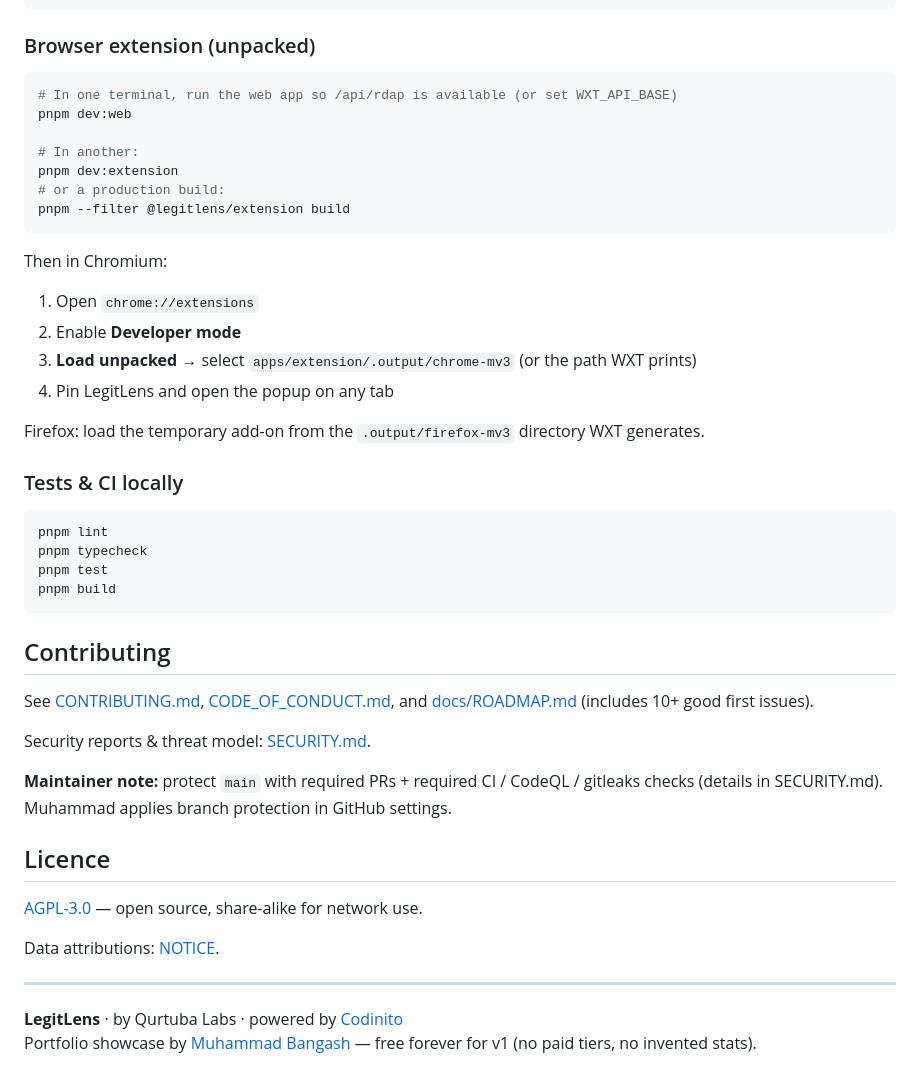
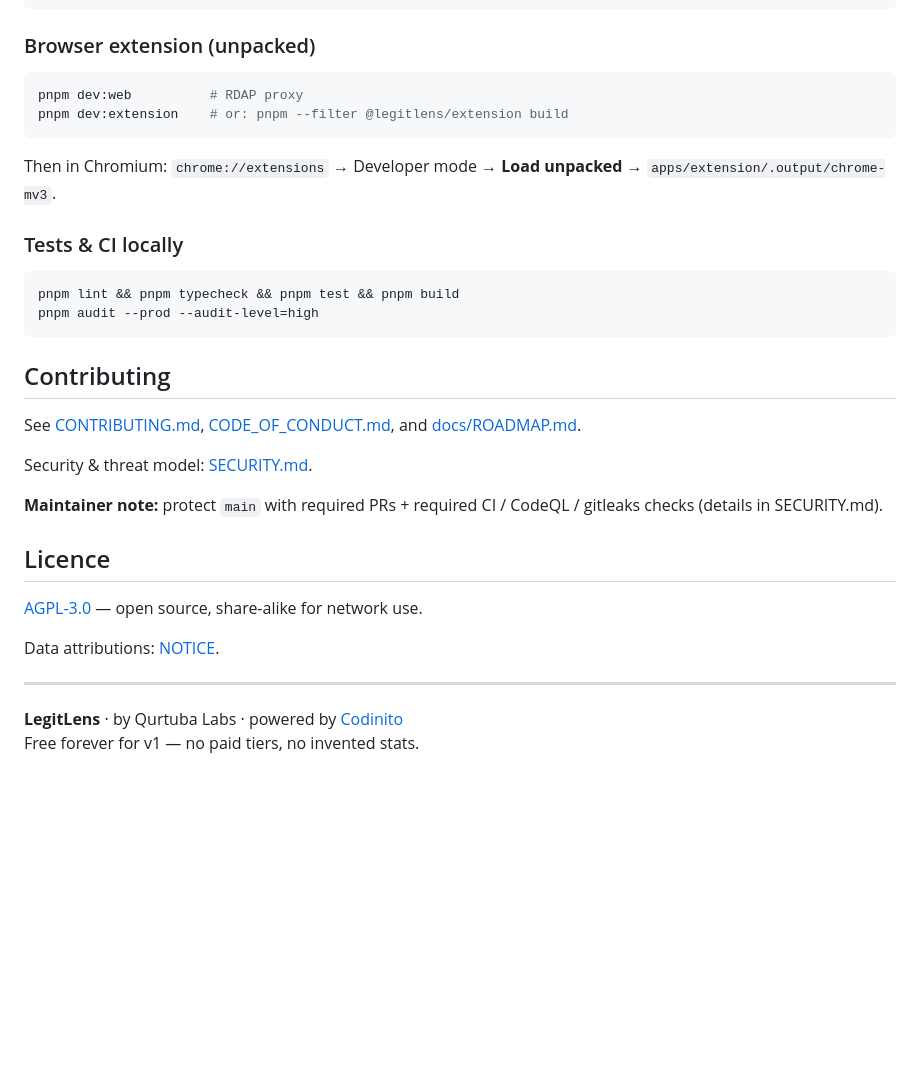
Before and after one commit to MuhammadDev-OP/legitlens, a Markdown page: README.md, the part around one of its changes. Rendered like a GitHub page; blank space fills up the shorter version.

````diff
--- a/README.md
+++ b/README.md
@@ -109,40 +123,26 @@ pnpm dev:web
 ### Browser extension (unpacked)
 
 ```bash
-# In one terminal, run the web app so /api/rdap is available (or set WXT_API_BASE)
-pnpm dev:web
-
-# In another:
-pnpm dev:extension
-# or a production build:
-pnpm --filter @legitlens/extension build
+pnpm dev:web          # RDAP proxy
+pnpm dev:extension    # or: pnpm --filter @legitlens/extension build
 ```
 
-Then in Chromium:
-
-1. Open `chrome://extensions`
-2. Enable **Developer mode**
-3. **Load unpacked** → select `apps/extension/.output/chrome-mv3` (or the path WXT prints)
-4. Pin LegitLens and open the popup on any tab
-
-Firefox: load the temporary add-on from the `.output/firefox-mv3` directory WXT generates.
+Then in Chromium: `chrome://extensions` → Developer mode → **Load unpacked** → `apps/extension/.output/chrome-mv3`.
 
 ### Tests & CI locally
 
 ```bash
-pnpm lint
-pnpm typecheck
-pnpm test
-pnpm build
+pnpm lint && pnpm typecheck && pnpm test && pnpm build
+pnpm audit --prod --audit-level=high
 ```
 
 ## Contributing
 
-See [CONTRIBUTING.md](./CONTRIBUTING.md), [CODE_OF_CONDUCT.md](./CODE_OF_CONDUCT.md), and [docs/ROADMAP.md](./docs/ROADMAP.md) (includes 10+ good first issues).
+See [CONTRIBUTING.md](./CONTRIBUTING.md), [CODE_OF_CONDUCT.md](./CODE_OF_CONDUCT.md), and [docs/ROADMAP.md](./docs/ROADMAP.md).
 
-Security reports & threat model: [SECURITY.md](./SECURITY.md).
+Security & threat model: [SECURITY.md](./SECURITY.md).
 
-**Maintainer note:** protect `main` with required PRs + required CI / CodeQL / gitleaks checks (details in SECURITY.md). Muhammad applies branch protection in GitHub settings.
+**Maintainer note:** protect `main` with required PRs + required CI / CodeQL / gitleaks checks (details in SECURITY.md).
 
 ## Licence
 
@@ -153,4 +153,4 @@ Data attributions: [NOTICE](./NOTICE).
 ---
 
 **LegitLens** · by Qurtuba Labs · powered by [Codinito](https://www.codinito.com)
-Portfolio showcase by [Muhammad Bangash](https://github.com/MuhammadDev-OP) — free forever for v1 (no paid tiers, no invented stats).
+Free forever for v1 — no paid tiers, no invented stats.
````
Also changed, not shown: other parts of README.md (+31 -17 lines), .github/social-preview.png (added), docs/assets/hero-preview.png (added), 12 other files.
